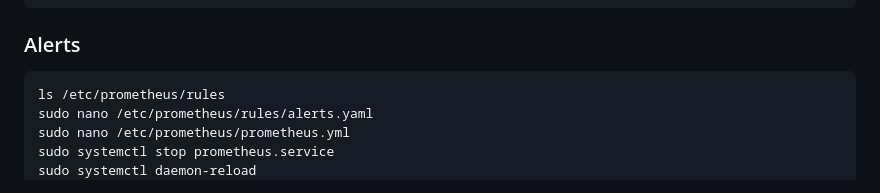
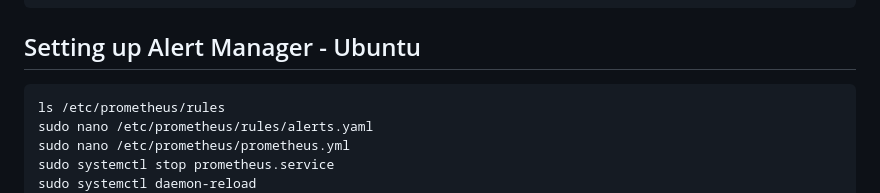
Before and after one commit to rathoddt/AWS-Architecting, a Markdown page: Prometheus-and-Grafana/readme.md, the part around the change. GitHub-like rendering.

Commit message:
Update alert section to include Alert Manager setup

````diff
--- a/Prometheus-and-Grafana/readme.md
+++ b/Prometheus-and-Grafana/readme.md
@@ -128,7 +128,7 @@ sudo systemctl enable node.service
 sudo systemctl status node.service
 ```
 
-### Alerts
+## Setting up Alert Manager - Ubuntu
 ```
 ls /etc/prometheus/rules
 sudo nano /etc/prometheus/rules/alerts.yaml
````
